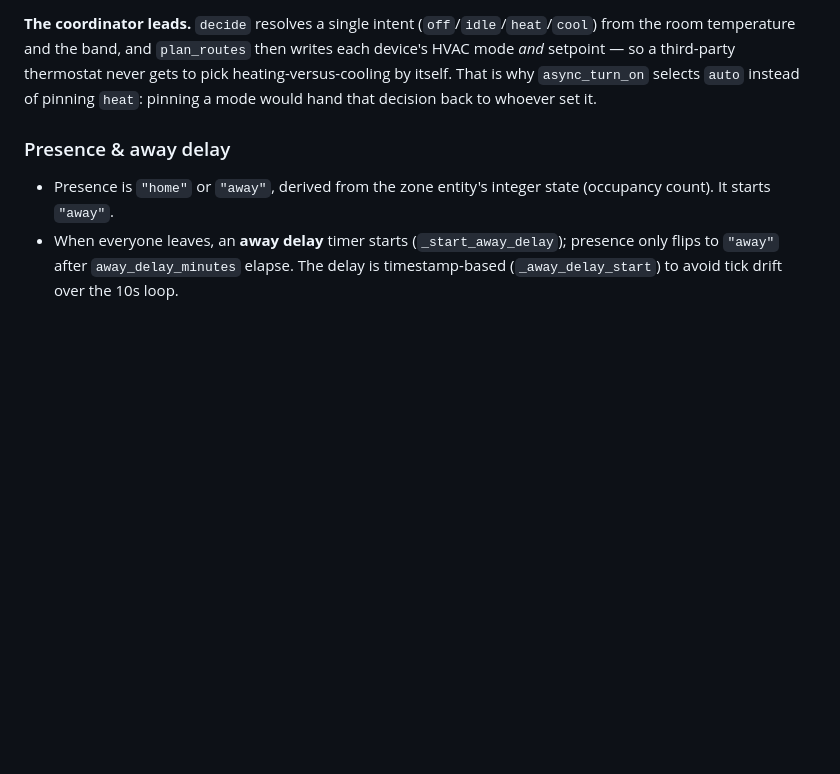
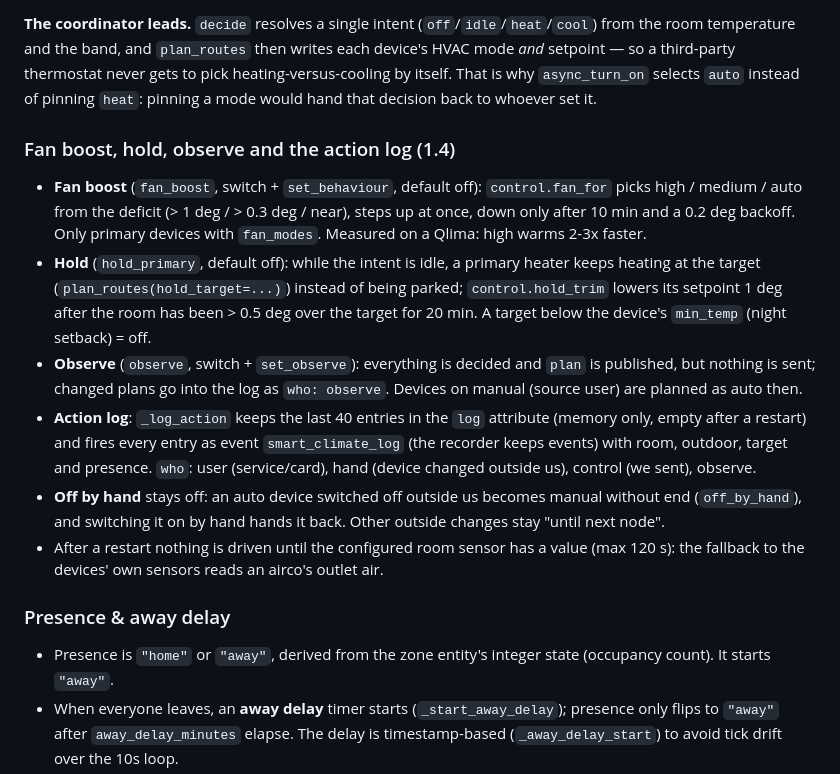
Before and after one commit to JansenDevelopment/Smart-Climate-Controller, a Markdown page: CLAUDE.md, the part around the change. GitHub-like rendering; blank space fills up the shorter version.

Commit message:
Document fan boost, hold, observe and the action log
Co-Authored-By: Claude Opus 5.5 <noreply@anthropic.com>

```diff
--- a/CLAUDE.md
+++ b/CLAUDE.md
@@ -115,6 +115,24 @@ that distinction in `climate.py`, not in `control.py`.
 third-party thermostat never gets to pick heating-versus-cooling by itself.
 That is why `async_turn_on` selects `auto` instead of pinning `heat`: pinning a
 mode would hand that decision back to whoever set it.
+
+### Fan boost, hold, observe and the action log (1.4)
+
+- **Fan boost** (`fan_boost`, switch + `set_behaviour`, default off): `control.fan_for` picks high / medium /
+  auto from the deficit (> 1 deg / > 0.3 deg / near), steps up at once, down only after 10 min and a 0.2 deg backoff.
+  Only primary devices with `fan_modes`. Measured on a Qlima: high warms 2-3x faster.
+- **Hold** (`hold_primary`, default off): while the intent is idle, a primary heater keeps heating at the target
+  (`plan_routes(hold_target=...)`) instead of being parked; `control.hold_trim` lowers its setpoint 1 deg after the
+  room has been > 0.5 deg over the target for 20 min. A target below the device's `min_temp` (night setback) = off.
+- **Observe** (`observe`, switch + `set_observe`): everything is decided and `plan` is published, but nothing is
+  sent; changed plans go into the log as `who: observe`. Devices on manual (source user) are planned as auto then.
+- **Action log**: `_log_action` keeps the last 40 entries in the `log` attribute (memory only, empty after a
+  restart) and fires every entry as event `smart_climate_log` (the recorder keeps events) with room, outdoor,
+  target and presence. `who`: user (service/card), hand (device changed outside us), control (we sent), observe.
+- **Off by hand** stays off: an auto device switched off outside us becomes manual without end
+  (`off_by_hand`), and switching it on by hand hands it back. Other outside changes stay "until next node".
+- After a restart nothing is driven until the configured room sensor has a value (max 120 s): the fallback to
+  the devices' own sensors reads an airco's outlet air.
 
 ### Presence & away delay
 
```
